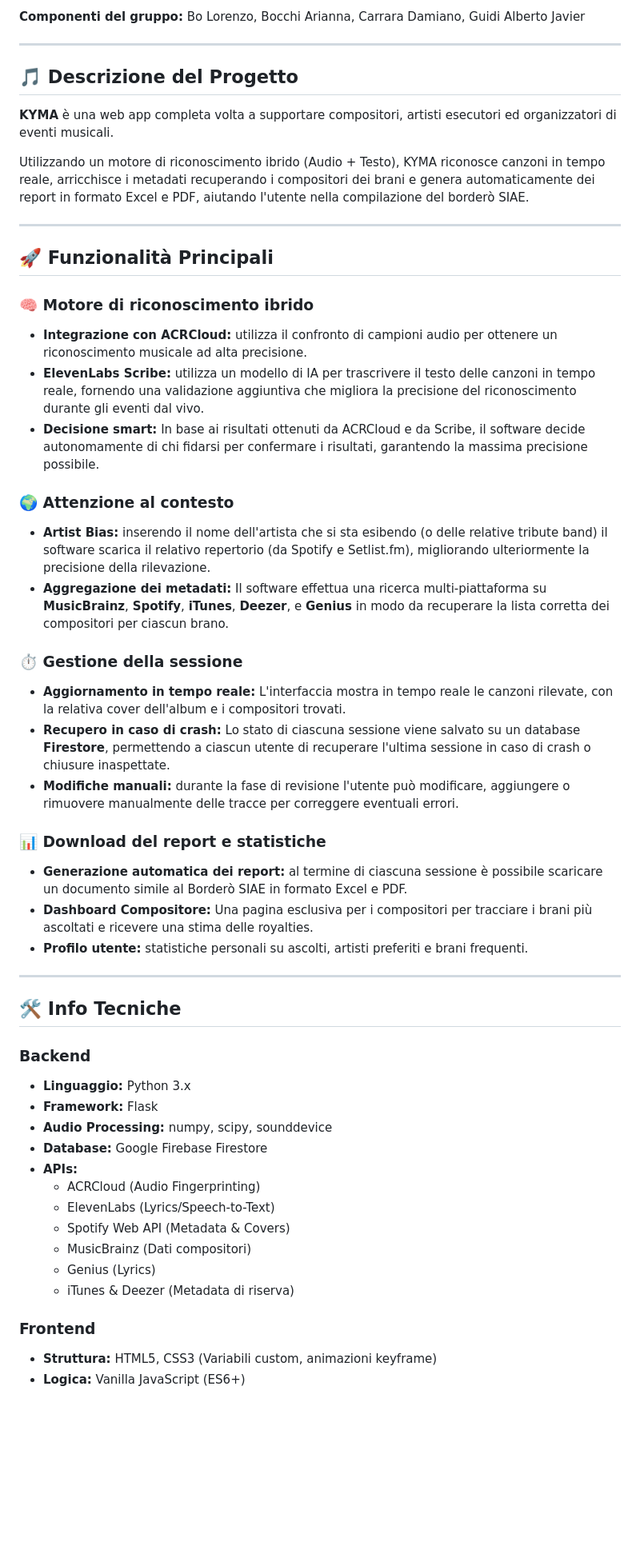
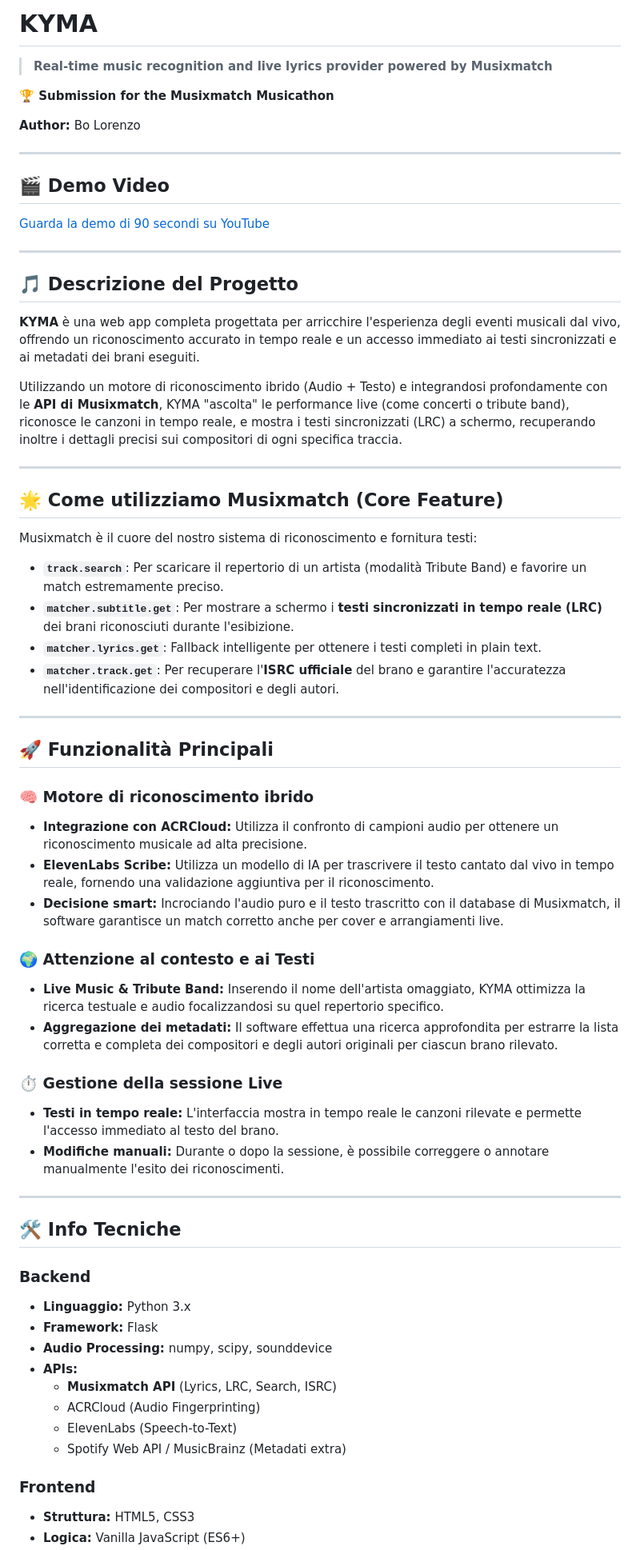
Before and after one commit to bostikbostik/KYMA, a Markdown page: README.md, the part around one of its changes. Shown at 80% size. GitHub-like rendering; blank space fills up the shorter version.

Commit message:
Update README for Musicathon submission

```diff
--- a/README.md
+++ b/README.md
@@ -3,35 +2,48 @@
 
-**Componenti del gruppo:** Bo Lorenzo, Bocchi Arianna, Carrara Damiano, Guidi Alberto Javier
+# KYMA
+> **Real-time music recognition and live lyrics provider powered by Musixmatch**
+
+**🏆 Submission for the Musixmatch Musicathon**
+
+**Author:** Bo Lorenzo
+
+---
+
+## 🎬 Demo Video
+[Guarda la demo di 90 secondi su YouTube](link_al_tuo_video_youtube)
 
 ---
 
 ## 🎵 Descrizione del Progetto
-**KYMA** è una web app completa volta a supportare compositori, artisti esecutori ed organizzatori di eventi musicali.
+**KYMA** è una web app completa progettata per arricchire l'esperienza degli eventi musicali dal vivo, offrendo un riconoscimento accurato in tempo reale e un accesso immediato ai testi sincronizzati e ai metadati dei brani eseguiti.
 
-Utilizzando un motore di riconoscimento ibrido (Audio + Testo), KYMA riconosce canzoni in tempo reale, arricchisce i metadati recuperando i compositori dei brani e genera automaticamente dei report in formato Excel e PDF, aiutando l'utente nella compilazione del borderò SIAE.
+Utilizzando un motore di riconoscimento ibrido (Audio + Testo) e integrandosi profondamente con le **API di Musixmatch**, KYMA "ascolta" le performance live (come concerti o tribute band), riconosce le canzoni in tempo reale, e mostra i testi sincronizzati (LRC) a schermo, recuperando inoltre i dettagli precisi sui compositori di ogni specifica traccia.
+
+---
+
+## 🌟 Come utilizziamo Musixmatch (Core Feature)
+Musixmatch è il cuore del nostro sistema di riconoscimento e fornitura testi:
+* **`track.search`**: Per scaricare il repertorio di un artista (modalità Tribute Band) e favorire un match estremamente preciso.
+* **`matcher.subtitle.get`**: Per mostrare a schermo i **testi sincronizzati in tempo reale (LRC)** dei brani riconosciuti durante l'esibizione.
+* **`matcher.lyrics.get`**: Fallback intelligente per ottenere i testi completi in plain text.
+* **`matcher.track.get`**: Per recuperare l'**ISRC ufficiale** del brano e garantire l'accuratezza nell'identificazione dei compositori e degli autori.
 
 ---
 
 ## 🚀 Funzionalità Principali
 
 ### 🧠 Motore di riconoscimento ibrido
-* **Integrazione con ACRCloud:** utilizza il confronto di campioni audio per ottenere un riconoscimento musicale ad alta precisione.
-* **ElevenLabs Scribe:** utilizza un modello di IA per trascrivere il testo delle canzoni in tempo reale, fornendo una validazione aggiuntiva che migliora la precisione del riconoscimento durante gli eventi dal vivo.
-* **Decisione smart:** In base ai risultati ottenuti da ACRCloud e da Scribe, il software decide autonomamente di chi fidarsi per confermare i risultati, garantendo la massima precisione possibile.
+* **Integrazione con ACRCloud:** Utilizza il confronto di campioni audio per ottenere un riconoscimento musicale ad alta precisione.
+* **ElevenLabs Scribe:** Utilizza un modello di IA per trascrivere il testo cantato dal vivo in tempo reale, fornendo una validazione aggiuntiva per il riconoscimento.
+* **Decisione smart:** Incrociando l'audio puro e il testo trascritto con il database di Musixmatch, il software garantisce un match corretto anche per cover e arrangiamenti live.
 
-### 🌍 Attenzione al contesto
-* **Artist Bias:** inserendo il nome dell'artista che si sta esibendo (o delle relative tribute band) il software scarica il relativo repertorio (da Spotify e Setlist.fm), migliorando ulteriormente la precisione della rilevazione.
-* **Aggregazione dei metadati:** Il software effettua una ricerca multi-piattaforma su **MusicBrainz**, **Spotify**, **iTunes**, **Deezer**, e **Genius** in modo da recuperare la lista corretta dei compositori per ciascun brano.
+### 🌍 Attenzione al contesto e ai Testi
+* **Live Music & Tribute Band:** Inserendo il nome dell'artista omaggiato, KYMA ottimizza la ricerca testuale e audio focalizzandosi su quel repertorio specifico.
+* **Aggregazione dei metadati:** Il software effettua una ricerca approfondita per estrarre la lista corretta e completa dei compositori e degli autori originali per ciascun brano rilevato.
 
-### ⏱️ Gestione della sessione
-* **Aggiornamento in tempo reale:** L'interfaccia mostra in tempo reale le canzoni rilevate, con la relativa cover dell'album e i compositori trovati.
-* **Recupero in caso di crash:** Lo stato di ciascuna sessione viene salvato su un database **Firestore**, permettendo a ciascun utente di recuperare l'ultima sessione in caso di crash o chiusure inaspettate.
-* **Modifiche manuali:** durante la fase di revisione l'utente può modificare, aggiungere o rimuovere manualmente delle tracce per correggere eventuali errori.
-
-### 📊 Download del report e statistiche
-* **Generazione automatica dei report:** al termine di ciascuna sessione è possibile scaricare un documento simile al Borderò SIAE in formato Excel e PDF.
-* **Dashboard Compositore:** Una pagina esclusiva per i compositori per tracciare i brani più ascoltati e ricevere una stima delle royalties.
-* **Profilo utente:** statistiche personali su ascolti, artisti preferiti e brani frequenti.
+### ⏱️ Gestione della sessione Live
+* **Testi in tempo reale:** L'interfaccia mostra in tempo reale le canzoni rilevate e permette l'accesso immediato al testo del brano.
+* **Modifiche manuali:** Durante o dopo la sessione, è possibile correggere o annotare manualmente l'esito dei riconoscimenti.
 
 ---
 
@@ -41,15 +53,12 @@ Utilizzando un motore di riconoscimento ibrido (Audio + Testo), KYMA riconosce c
 * **Linguaggio:** Python 3.x
 * **Framework:** Flask
 * **Audio Processing:** numpy, scipy, sounddevice
-* **Database:** Google Firebase Firestore
 * **APIs:**
+    * **Musixmatch API** (Lyrics, LRC, Search, ISRC)
     * ACRCloud (Audio Fingerprinting)
-    * ElevenLabs (Lyrics/Speech-to-Text)
-    * Spotify Web API (Metadata & Covers)
-    * MusicBrainz (Dati compositori)
-    * Genius (Lyrics)
-    * iTunes & Deezer (Metadata di riserva)
+    * ElevenLabs (Speech-to-Text)
+    * Spotify Web API / MusicBrainz (Metadati extra)
 
 ### Frontend
-* **Struttura:** HTML5, CSS3 (Variabili custom, animazioni keyframe)
+* **Struttura:** HTML5, CSS3
 * **Logica:** Vanilla JavaScript (ES6+)
```
Also changed, not shown: other parts of README.md (+9 -48 lines).
